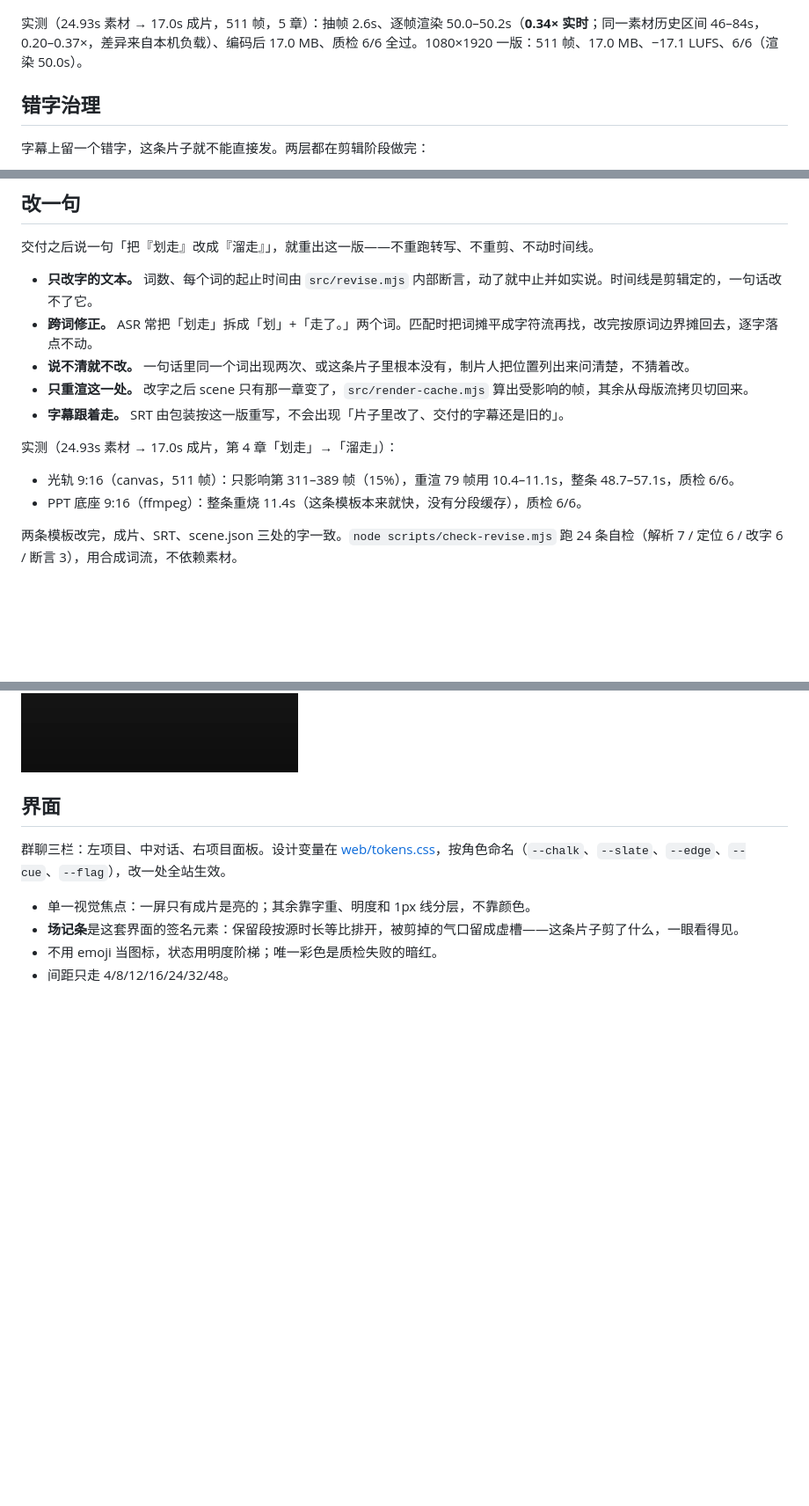
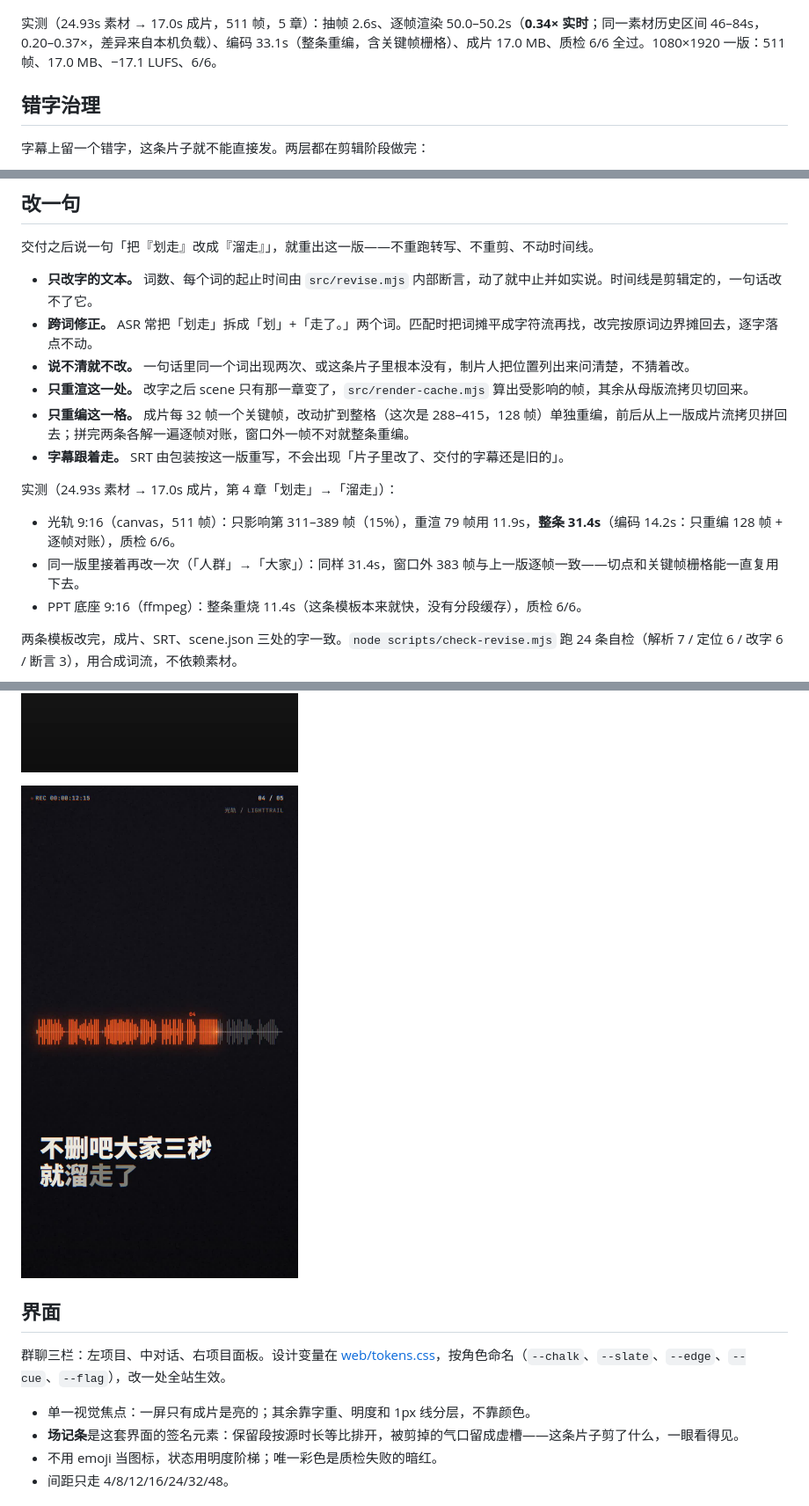
Before and after one commit to dingchenhui0618-arch/vision-bots, a Markdown page: README.md, 3 parts joined by grey strips. Shown at 88% size. Rendered like a GitHub page; pictures changed too: docs/revise-splice.jpg (added); blank space fills up the shorter version.

Commit message:
feat: 改一句只重编那一格——关键帧栅格 + 流拷贝拼接 + 逐帧对账
编码从整条重来 33s 降到只重编变化那一格（128/511 帧）14.2s；改一句 48.7–57.1s → 31.4s。
拼完把上一版和新片各解一遍 framemd5，窗口外一帧不一致就整条重编，不交错位的片子。
顺手去掉编码命令里的 -shortest：音轨比画面短几帧时会悄悄截掉片尾 3 帧。

```diff
--- a/README.md
+++ b/README.md
@@ -76,7 +77,7 @@
 
 ![光轨 9:16](docs/template-lighttrail-916.jpg)
 
-实测（24.93s 素材 → 17.0s 成片，511 帧，5 章）：抽帧 2.6s、逐帧渲染 50.0–50.2s（**0.34× 实时**；同一素材历史区间 46–84s，0.20–0.37×，差异来自本机负载）、编码后 17.0 MB、质检 6/6 全过。1080×1920 一版：511 帧、17.0 MB、−17.1 LUFS、6/6（渲染 50.0s）。
+实测（24.93s 素材 → 17.0s 成片，511 帧，5 章）：抽帧 2.6s、逐帧渲染 50.0–50.2s（**0.34× 实时**；同一素材历史区间 46–84s，0.20–0.37×，差异来自本机负载）、编码 33.1s（整条重编，含关键帧栅格）、成片 17.0 MB、质检 6/6 全过。1080×1920 一版：511 帧、17.0 MB、−17.1 LUFS、6/6。
 
 ## 错字治理
 
@@ -112,11 +113,13 @@
 - **跨词修正。** ASR 常把「划走」拆成「划」+「走了。」两个词。匹配时把词摊平成字符流再找，改完按原词边界摊回去，逐字落点不动。
 - **说不清就不改。** 一句话里同一个词出现两次、或这条片子里根本没有，制片人把位置列出来问清楚，不猜着改。
 - **只重渲这一处。** 改字之后 scene 只有那一章变了，`src/render-cache.mjs` 算出受影响的帧，其余从母版流拷贝切回来。
+- **只重编这一格。** 成片每 32 帧一个关键帧，改动扩到整格（这次是 288–415，128 帧）单独重编，前后从上一版成片流拷贝拼回去；拼完两条各解一遍逐帧对账，窗口外一帧不对就整条重编。
 - **字幕跟着走。** SRT 由包装按这一版重写，不会出现「片子里改了、交付的字幕还是旧的」。
 
 实测（24.93s 素材 → 17.0s 成片，第 4 章「划走」→「溜走」）：
 
-- 光轨 9:16（canvas，511 帧）：只影响第 311–389 帧（15%），重渲 79 帧用 10.4–11.1s，整条 48.7–57.1s，质检 6/6。
+- 光轨 9:16（canvas，511 帧）：只影响第 311–389 帧（15%），重渲 79 帧用 11.9s，**整条 31.4s**（编码 14.2s：只重编 128 帧 + 逐帧对账），质检 6/6。
+- 同一版里接着再改一次（「人群」→「大家」）：同样 31.4s，窗口外 383 帧与上一版逐帧一致——切点和关键帧栅格能一直复用下去。
 - PPT 底座 9:16（ffmpeg）：整条重烧 11.4s（这条模板本来就快，没有分段缓存），质检 6/6。
 
 两条模板改完，成片、SRT、scene.json 三处的字一致。`node scripts/check-revise.mjs` 跑 24 条自检（解析 7 / 定位 6 / 改字 6 / 断言 3），用合成词流，不依赖素材。
@@ -124,6 +127,8 @@
 ![改一句：光轨第 4 章划走改成溜走](docs/revise-edit.jpg)
 
 ![改一句：PPT 底座第 4 章同一处](docs/revise-ppt.jpg)
+
+![改一句：接着再改一次，窗口外的帧一帧没动](docs/revise-splice.jpg)
 
 ## 界面
 
```
Also changed, not shown: other parts of README.md (+6 -1 lines), docs/PROGRESS.md (+28 -0 lines), 4 other files.
